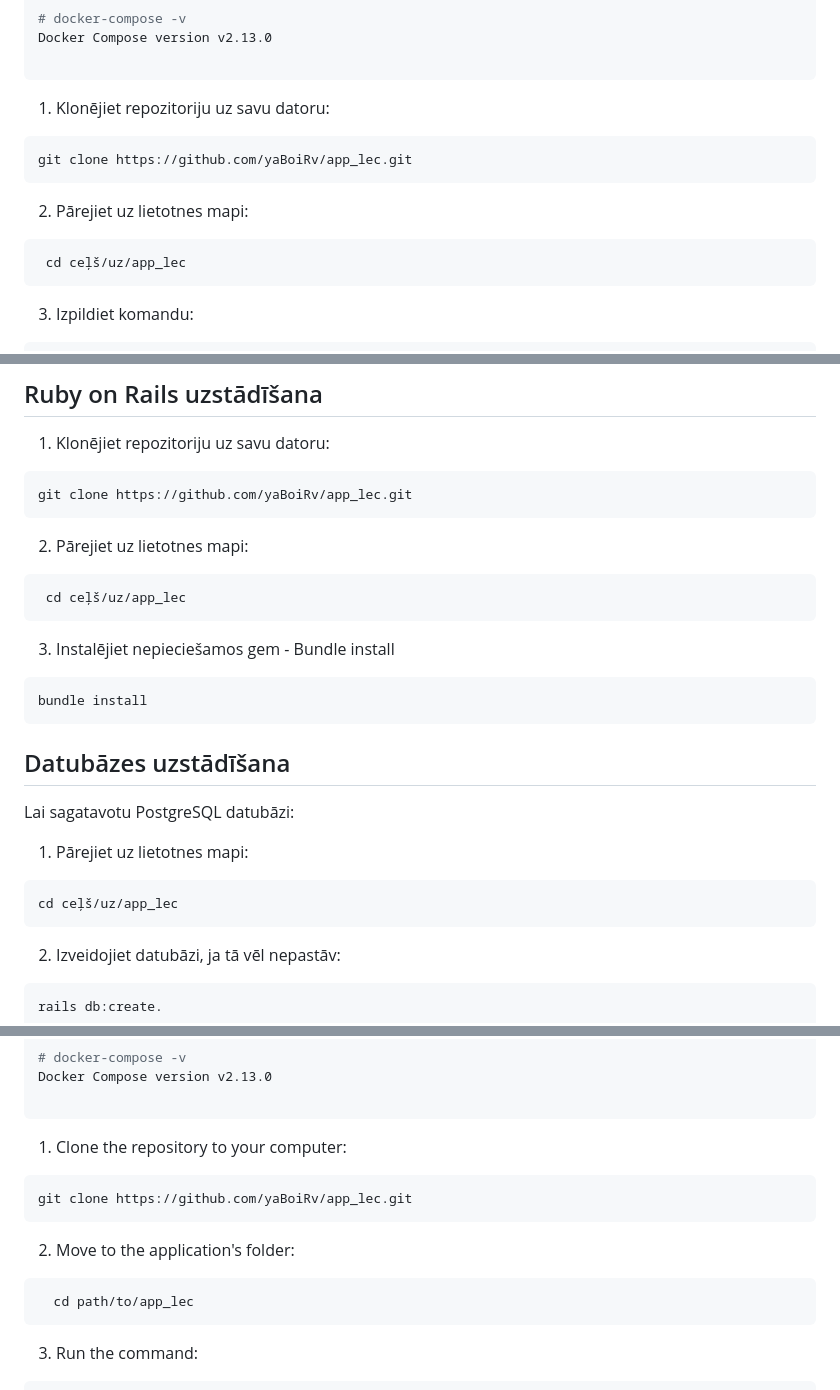
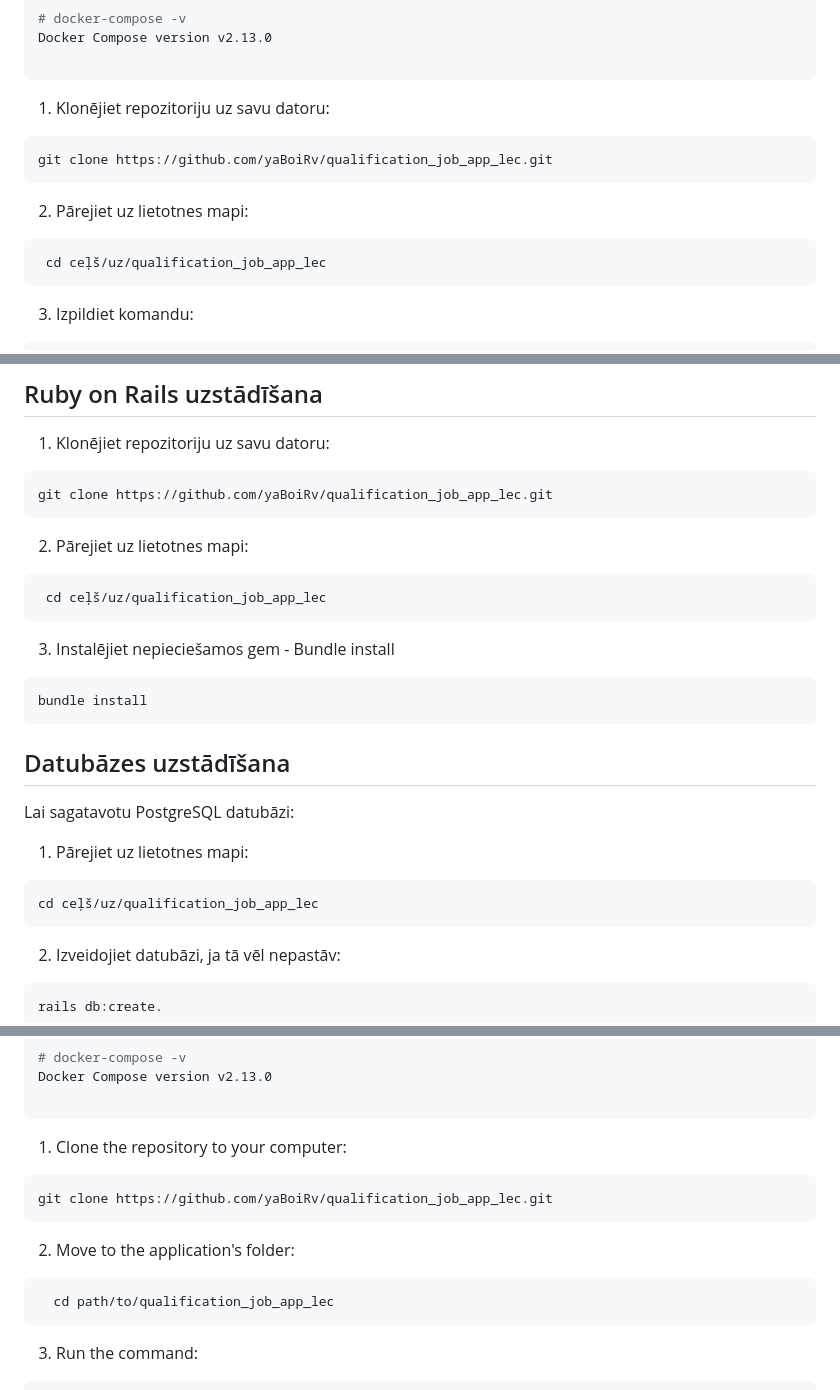
Before and after one commit to yaBoiRv/qualification_job_app_lec, a Markdown page: README.md, 3 parts joined by grey strips. Rendered like a GitHub page.

````diff
--- a/README.md
+++ b/README.md
@@ -18,11 +18,11 @@ Docker Compose version v2.13.0
 
 1. Klonējiet repozitoriju uz savu datoru:
 ```javascript
-git clone https://github.com/yaBoiRv/app_lec.git
+git clone https://github.com/yaBoiRv/qualification_job_app_lec.git
 ```
 2. Pārejiet uz lietotnes mapi:
 ```javascript
- cd ceļš/uz/app_lec
+ cd ceļš/uz/qualification_job_app_lec
 ```
 3. Izpildiet komandu:
 ```javascript
@@ -43,11 +43,11 @@ git clone https://github.com/yaBoiRv/app_lec.git
 
 1. Klonējiet repozitoriju uz savu datoru:
 ```javascript
-git clone https://github.com/yaBoiRv/app_lec.git
+git clone https://github.com/yaBoiRv/qualification_job_app_lec.git
 ```
 2. Pārejiet uz lietotnes mapi:
 ```javascript
- cd ceļš/uz/app_lec
+ cd ceļš/uz/qualification_job_app_lec
 ```
 3. Instalējiet nepieciešamos gem - Bundle install
 ```javascript
@@ -59,7 +59,7 @@ Lai sagatavotu PostgreSQL datubāzi:
 
 1. Pārejiet uz lietotnes mapi:
 ```javascript
-cd ceļš/uz/app_lec
+cd ceļš/uz/qualification_job_app_lec
 ```
 2. Izveidojiet datubāzi, ja tā vēl nepastāv:
 ```javascript
@@ -126,11 +126,11 @@ Docker Compose version v2.13.0
 
 1. Clone the repository to your computer:
 ```javascript
-git clone https://github.com/yaBoiRv/app_lec.git
+git clone https://github.com/yaBoiRv/qualification_job_app_lec.git
 ```
 2. Move to the application's folder:
 ```javascript
-  cd path/to/app_lec
+  cd path/to/qualification_job_app_lec
 ```
 3. Run the command:
 ```javascript
````
Also changed, not shown: other parts of README.md (+4 -4 lines).
